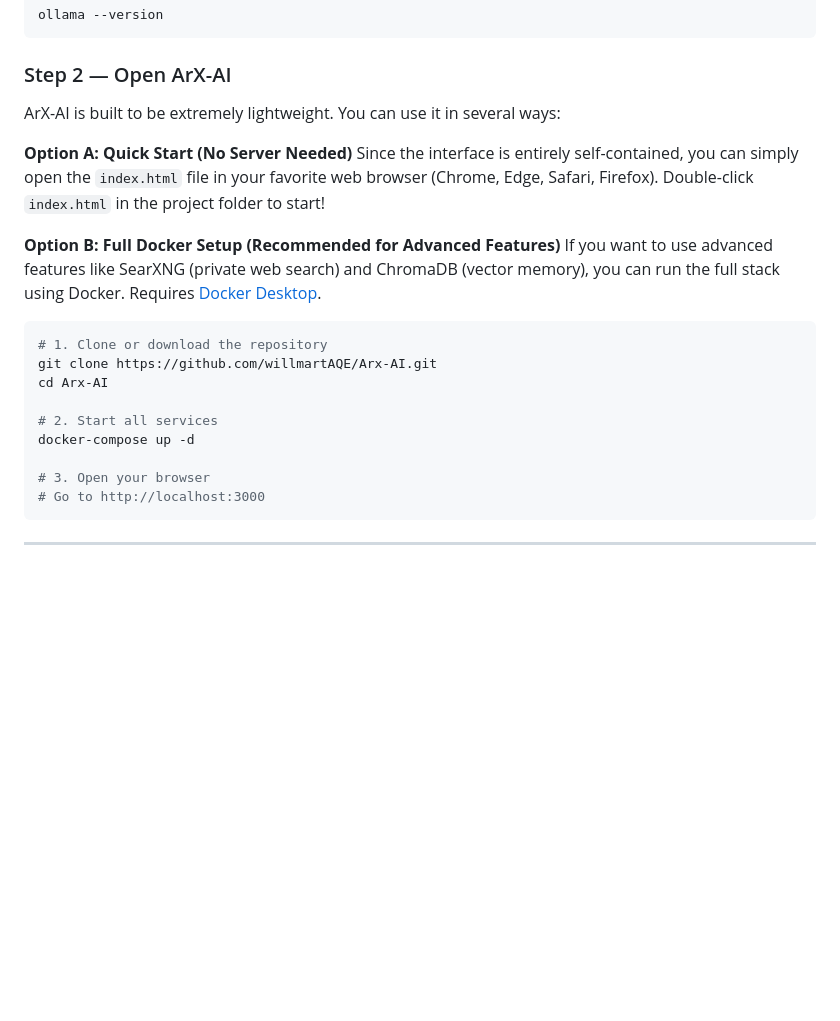
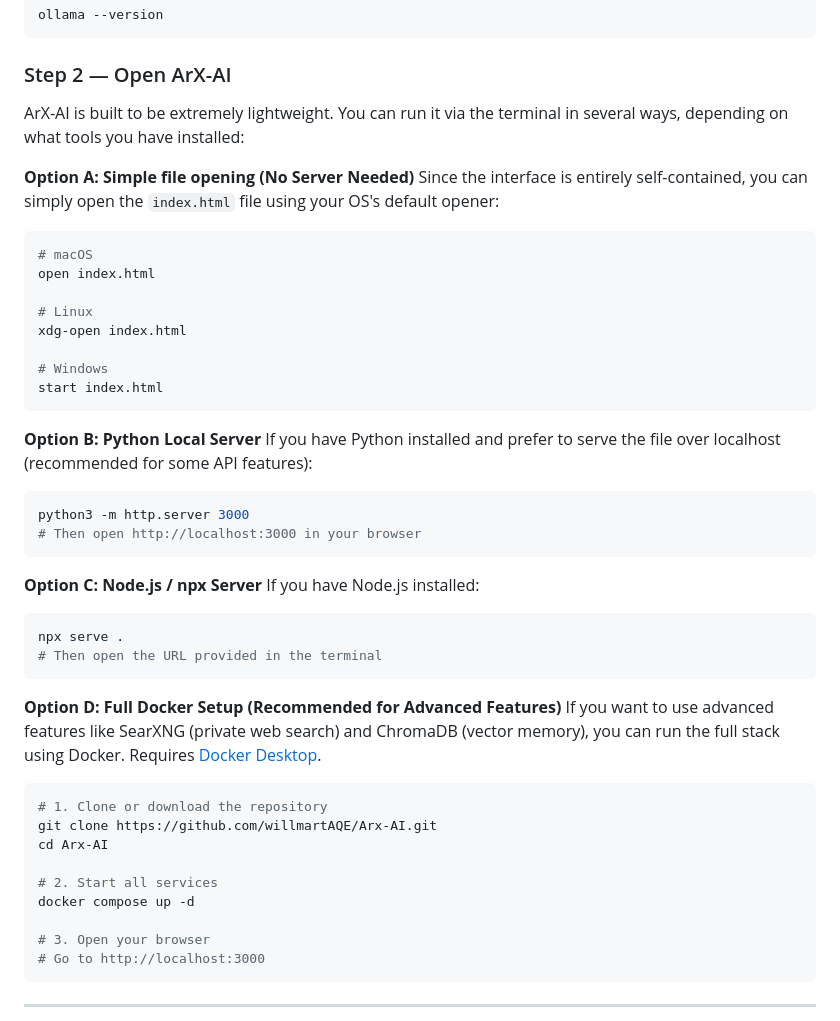
Before and after one commit to willmartAQE/Arx-AI, a Markdown page: README.md, the part around the change. Rendered like a GitHub page; blank space fills up the shorter version.

Commit message:
Docs: Expand terminal installation options

````diff
--- a/README.md
+++ b/README.md
@@ -35,13 +35,36 @@ ollama --version
 
 ### Step 2 — Open ArX-AI
 
-ArX-AI is built to be extremely lightweight. You can use it in several ways:
+ArX-AI is built to be extremely lightweight. You can run it via the terminal in several ways, depending on what tools you have installed:
 
-**Option A: Quick Start (No Server Needed)**
-Since the interface is entirely self-contained, you can simply open the `index.html` file in your favorite web browser (Chrome, Edge, Safari, Firefox).
-Double-click `index.html` in the project folder to start!
+**Option A: Simple file opening (No Server Needed)**
+Since the interface is entirely self-contained, you can simply open the `index.html` file using your OS's default opener:
+```bash
+# macOS
+open index.html
 
-**Option B: Full Docker Setup (Recommended for Advanced Features)**
+# Linux
+xdg-open index.html
+
+# Windows
+start index.html
+```
+
+**Option B: Python Local Server**
+If you have Python installed and prefer to serve the file over localhost (recommended for some API features):
+```bash
+python3 -m http.server 3000
+# Then open http://localhost:3000 in your browser
+```
+
+**Option C: Node.js / npx Server**
+If you have Node.js installed:
+```bash
+npx serve .
+# Then open the URL provided in the terminal
+```
+
+**Option D: Full Docker Setup (Recommended for Advanced Features)**
 If you want to use advanced features like SearXNG (private web search) and ChromaDB (vector memory), you can run the full stack using Docker.
 Requires [Docker Desktop](https://www.docker.com/products/docker-desktop/).
 
@@ -51,7 +74,7 @@ git clone https://github.com/willmartAQE/Arx-AI.git
 cd Arx-AI
 
 # 2. Start all services
-docker-compose up -d
+docker compose up -d
 
 # 3. Open your browser
 # Go to http://localhost:3000
````
